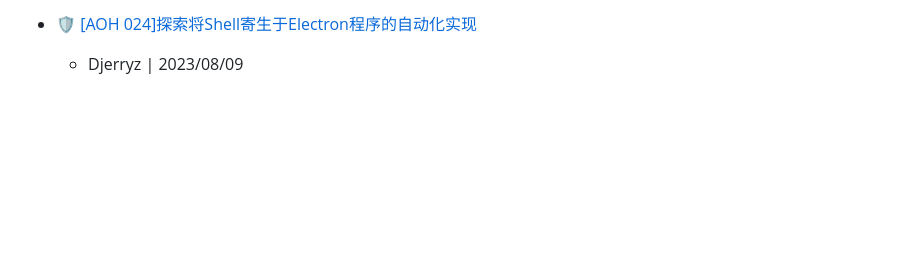
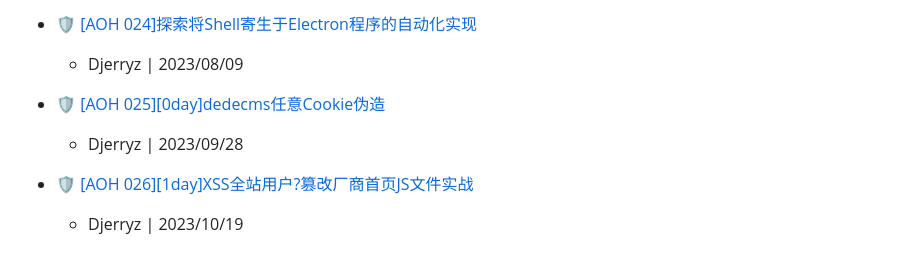
Before and after one commit to djerryz/Art-Of-Hunting, a Markdown page: README.md, the part around the change. GitHub-like rendering; blank space fills up the shorter version.

```diff
--- a/README.md
+++ b/README.md
@@ -123,3 +123,11 @@
 - 🛡   <a href="https://mp.weixin.qq.com/s/yxdzMyLq4uvSw5kL04mXqA" target="_blank" rel="noopener">[AOH 024]探索将Shell寄生于Electron程序的自动化实现                             </a>
 
   - Djerryz | 2023/08/09
+
+- 🛡   <a href="https://mp.weixin.qq.com/s/yWUruZ8xhAnbHeJrsWWS6g" target="_blank" rel="noopener">[AOH 025]\[0day\]dedecms任意Cookie伪造                               </a>
+
+  - Djerryz | 2023/09/28
+
+- 🛡   <a href="https://mp.weixin.qq.com/s/m2Z4cXoo6ltdopSSFVqNkQ" target="_blank" rel="noopener">[AOH 026]\[1day\]XSS全站用户?篡改厂商首页JS文件实战                              </a>
+
+  - Djerryz | 2023/10/19
```
